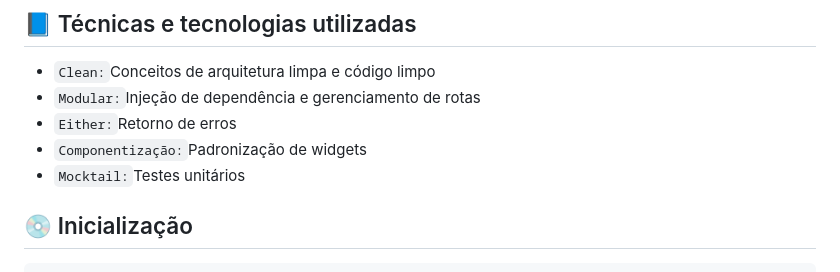
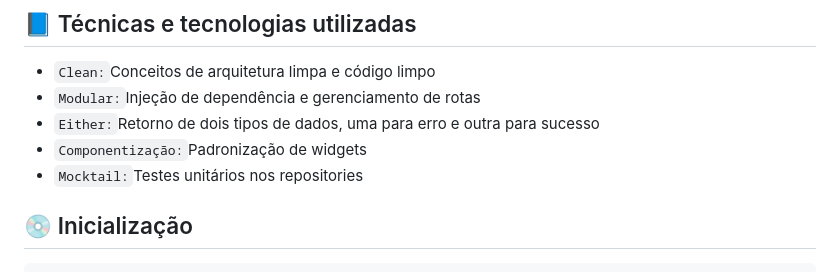
Before and after one commit to srlucasmichel/challenge_schedule_app, a Markdown page: README.md, the part around the change. GitHub-like rendering.

```diff
--- a/README.md
+++ b/README.md
@@ -39,9 +39,9 @@ Faça um aplicativo em Flutter de agenda eletrônica. Deverá fazer as ações b
 ## :blue_book: Técnicas e tecnologias utilizadas
 - ``Clean:``Conceitos de arquitetura limpa e código limpo
 - ``Modular:``Injeção de dependência e gerenciamento de rotas
-- ``Either:``Retorno de erros
+- ``Either:``Retorno de dois tipos de dados, uma para erro e outra para sucesso
 - ``Componentização:``Padronização de widgets
-- ``Mocktail:``Testes unitários
+- ``Mocktail:``Testes unitários nos repositories
 
 ## :cd: Inicialização
 
```
